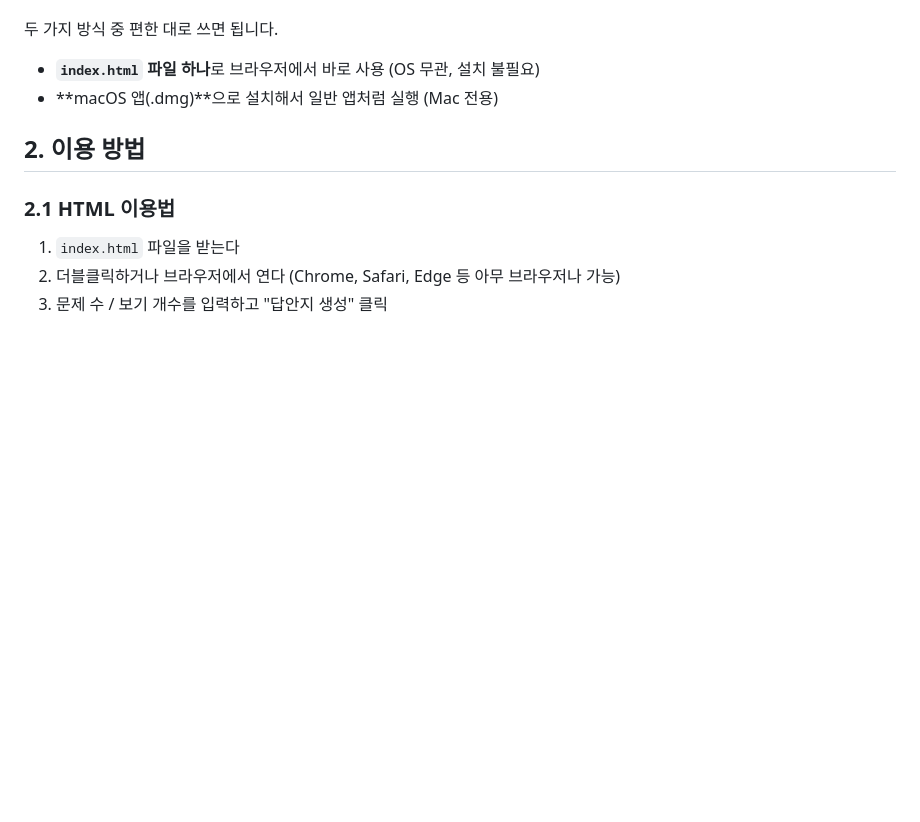
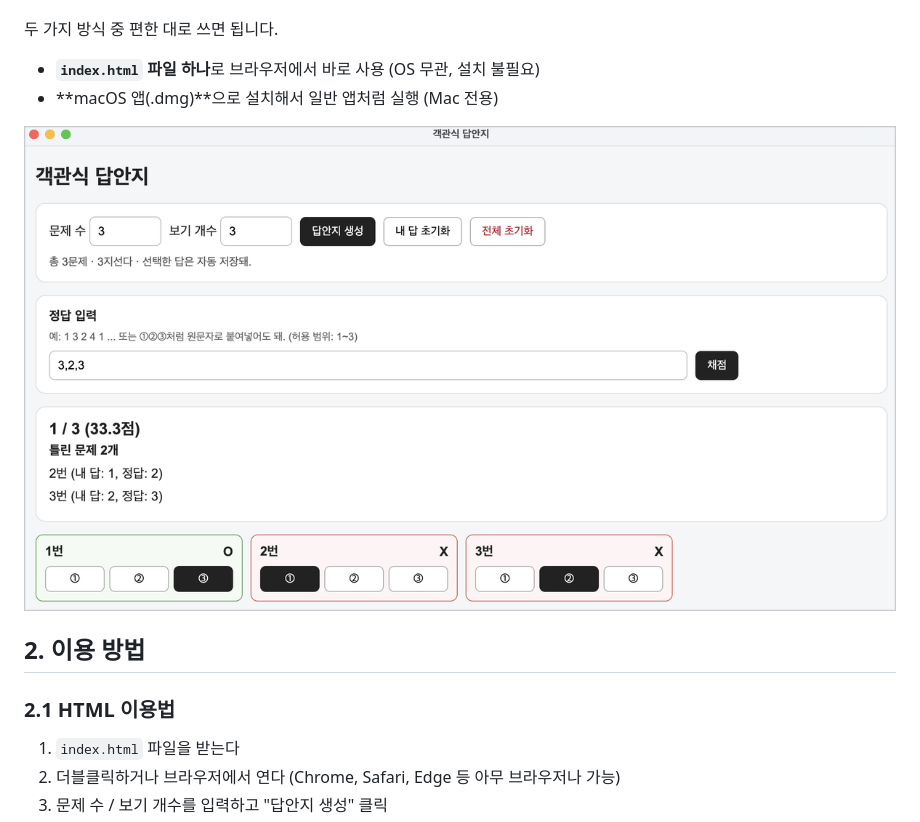
Before and after one commit to icemokacat/answer-sheet, a Markdown page: README.md, the part around the change. Drawn GitHub-style; pictures changed too: docs/screenshot.png (added); blank space fills up the shorter version.

Commit message:
chore: ignore .DS_Store and add app screenshot to README

```diff
--- a/README.md
+++ b/README.md
@@ -13,6 +13,8 @@
 
 - **`index.html` 파일 하나**로 브라우저에서 바로 사용 (OS 무관, 설치 불필요)
 - **macOS 앱(.dmg)**으로 설치해서 일반 앱처럼 실행 (Mac 전용)
+
+![답안지 채점 화면](docs/screenshot.png)
 
 ## 2. 이용 방법
 
```
Also changed, not shown: 1 other file.
